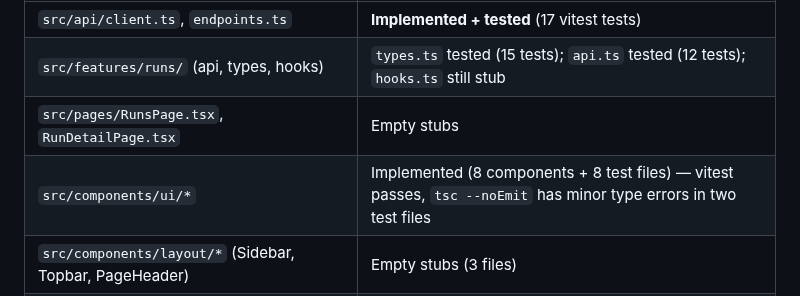
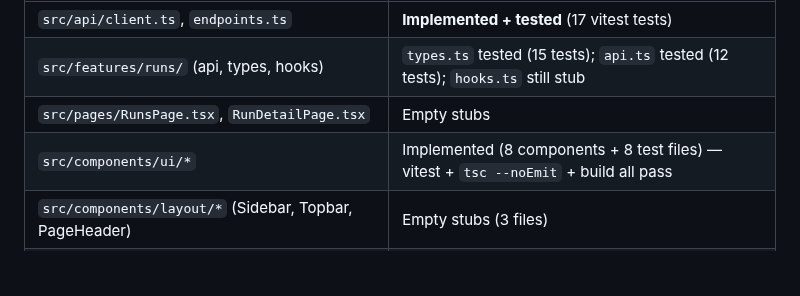
Before and after one commit to Sip4818/TrainGrid, a Markdown page: AGENTS.md, the part around the change. GitHub-like rendering; blank space fills up the shorter version.

Commit message:
docs: update AGENTS.md Phase 5 tests now fully passing [generated with ai assistant]

```diff
--- a/AGENTS.md
+++ b/AGENTS.md
@@ -272,7 +272,7 @@ The frontend build configuration is **complete** and the API client layer is **i
 | `src/api/client.ts`, `endpoints.ts` | **Implemented + tested** (17 vitest tests) |
 | `src/features/runs/` (api, types, hooks) | `types.ts` tested (15 tests); `api.ts` tested (12 tests); `hooks.ts` still stub |
 | `src/pages/RunsPage.tsx`, `RunDetailPage.tsx` | Empty stubs |
-| `src/components/ui/*` | Implemented (8 components + 8 test files) — vitest passes, `tsc --noEmit` has minor type errors in two test files |
+| `src/components/ui/*` | Implemented (8 components + 8 test files) — vitest + `tsc --noEmit` + build all pass |
 | `src/components/layout/*` (Sidebar, Topbar, PageHeader) | Empty stubs (3 files) |
 | `src/app/routes.tsx`, `layout.tsx`, `providers.tsx` | Empty stubs |
 | `src/App.tsx` | Renders `<div>TrainGrid</div>` only |
```
